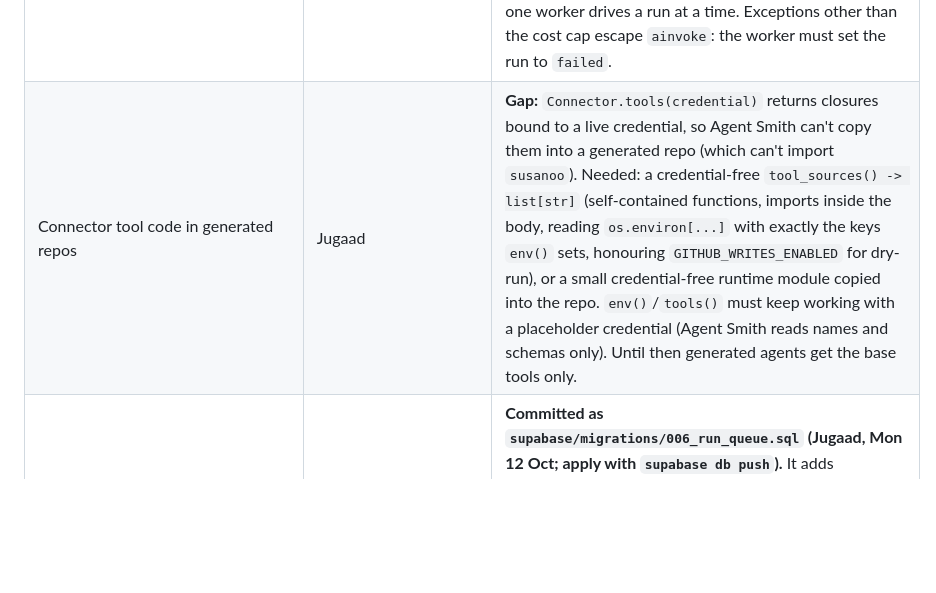
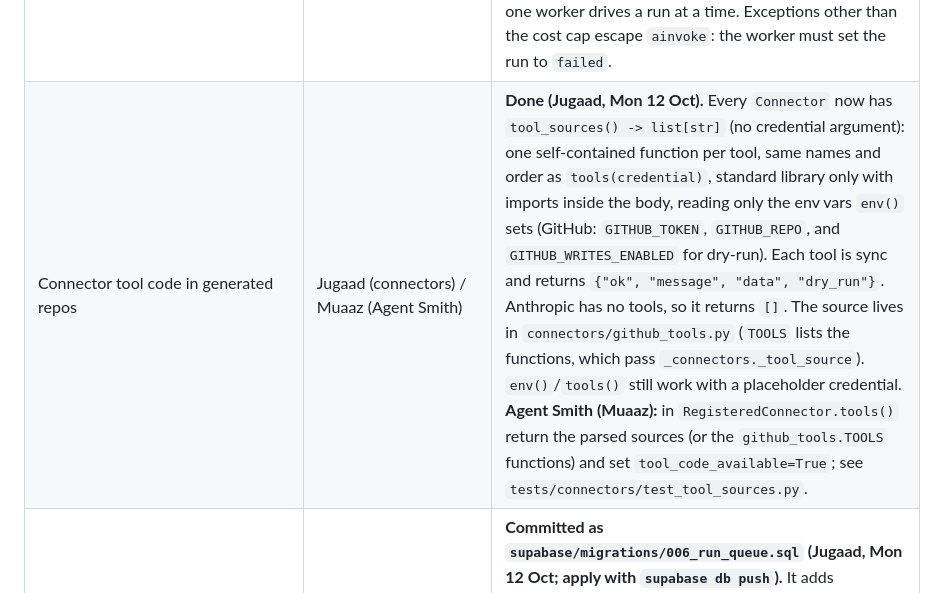
Before and after one commit to JugaadChhabra/Susanoo, a Markdown page: docs/integration-points.md, the part around the change. Rendered like a GitHub page; blank space fills up the shorter version.

Commit message:
docs: connector tool code handoff for Agent Smith
PRD: Connectors and API budget > Connector contract

```diff
--- a/docs/integration-points.md
+++ b/docs/integration-points.md
@@ -13,6 +13,6 @@ Filled in during Phase 0–1. These are the agreements from §5 of both IMPLEMEN
 | Saved demo `run_id` for `/demo` and the marketing proof section | Muaaz | `scripts/save_demo_run.py docs/evidence/hero-2-run.json --user-id <demo account in public.users>` (run with the Supabase `DATABASE_URL`; `--dry-run` first) copies the real hero-2 run into projects/runs/run_events and prints `DEMO_RUN_IDS=<id>` for the API env. **Saved Mon 12 Oct by Jugaad:** hero-2 is run `0ca2e19e-f4c9-44a2-802f-959e1f574c63` (44 events), owned by Jugaad's account. Set `DEMO_RUN_IDS=0ca2e19e-f4c9-44a2-802f-959e1f574c63` in the API env and `NEXT_PUBLIC_DEMO_RUN_ID` to the same id in Vercel. |
 | Heads' event writer | Muaaz | `from susanoo.emit import emit`: `await emit(state, head, type, message, payload=None, trace_url=None)` delegates to `susanoo.db.emit_event`; tests and the CLI swap in an in-memory sink. |
 | Resuming an interrupted run (intake / approvals endpoints → worker) | Muaaz | Always call `await susanoo.graph.resume.resume_run(graph, run_id, value)` with `config=susanoo.graph.config.run_config(run_id)` (thread_id = run_id, recursion_limit 40). Never send `Command(resume=...)` directly: `{}` re-pauses and `None` crashes inside LangGraph 1.2.14. `resume_run` validates against the pending pause's `kind`: questions `{"answers": {question_id: value}}`; scenarios `{"approved_ids": [...], "rejected_ids": [...]?, "edits": {id: {"title": ...}}?}` (approved_ids required; rejected wins); test-layer gate `{"approved": true\|false}` (only an explicit true approves). Bad input raises `ValueError` before anything runs: return 422 with a plain-English message. **Open:** `resume_run` takes no per-run lock, so two concurrent resumes of one run both run; the job queue (`SKIP LOCKED`) must make sure only one worker drives a run at a time. Exceptions other than the cost cap escape `ainvoke`: the worker must set the run to `failed`. |
-| Connector tool code in generated repos | Jugaad | **Gap:** `Connector.tools(credential)` returns closures bound to a live credential, so Agent Smith can't copy them into a generated repo (which can't import `susanoo`). Needed: a credential-free `tool_sources() -> list[str]` (self-contained functions, imports inside the body, reading `os.environ[...]` with exactly the keys `env()` sets, honouring `GITHUB_WRITES_ENABLED` for dry-run), or a small credential-free runtime module copied into the repo. `env()`/`tools()` must keep working with a placeholder credential (Agent Smith reads names and schemas only). Until then generated agents get the base tools only. |
+| Connector tool code in generated repos | Jugaad (connectors) / Muaaz (Agent Smith) | **Done (Jugaad, Mon 12 Oct).** Every `Connector` now has `tool_sources() -> list[str]` (no credential argument): one self-contained function per tool, same names and order as `tools(credential)`, standard library only with imports inside the body, reading only the env vars `env()` sets (GitHub: `GITHUB_TOKEN`, `GITHUB_REPO`, and `GITHUB_WRITES_ENABLED` for dry-run). Each tool is sync and returns `{"ok", "message", "data", "dry_run"}`. Anthropic has no tools, so it returns `[]`. The source lives in `connectors/github_tools.py` (`TOOLS` lists the functions, which pass `_connectors._tool_source`). `env()`/`tools()` still work with a placeholder credential. **Agent Smith (Muaaz):** in `RegisteredConnector.tools()` return the parsed sources (or the `github_tools.TOOLS` functions) and set `tool_code_available=True`; see `tests/connectors/test_tool_sources.py`. |
 | Run queue schema + worker deployment | Jugaad (DB, compose) / Muaaz (worker) | **Committed as `supabase/migrations/006_run_queue.sql` (Jugaad, Mon 12 Oct; apply with `supabase db push`).** It adds `queued`/`cancelled` statuses, cancel flag, lease/heartbeat, attempts, error, `resume_value`, `paused_checkpoint_id`; the API inserts runs as `queued` and stores answers with the pause token instead of resuming in-process. Worker's `DATABASE_URL` must be a direct/session connection, not the transaction pooler (port 6543). In `docker-compose.yml` give the worker `stop_grace_period: 60s` (Docker's 10s default kills it before it can hand runs back), the Docker socket, and the `entire` binary in its image. |
 | Mounting the AI-serving routers | Jugaad (`main.py`, `routers/__init__.py`, `models.py`, typegen, Caddy) / Muaaz (routers) | Mount with `from susanoo_api.routers import agent, approvals, events, feedback, intake, runs` and `AI_ROUTERS = [runs.router, events.router, intake.router, approvals.router, feedback.router, agent.router]`. Then: update `tests/api/test_quota.py` (the real `POST /projects/{id}/runs` replaces the stand-in); add `queued` and `cancelled` to `models.RunSummary.status` and count `queued` runs in `quota.usage_since`; export the routers' response models (`RunStatus`, `IntakeOut`, `ApprovalOut`, `FeedbackOut`, `ReportCards`, …) to `generated.ts` or move them to `models.py`; Caddy `reverse_proxy api:8000 { flush_interval -1 }` so SSE isn't buffered. Answers and approvals must send back `pause_token` from `GET /runs/{id}/intake`; a stale one returns 409. |
```
